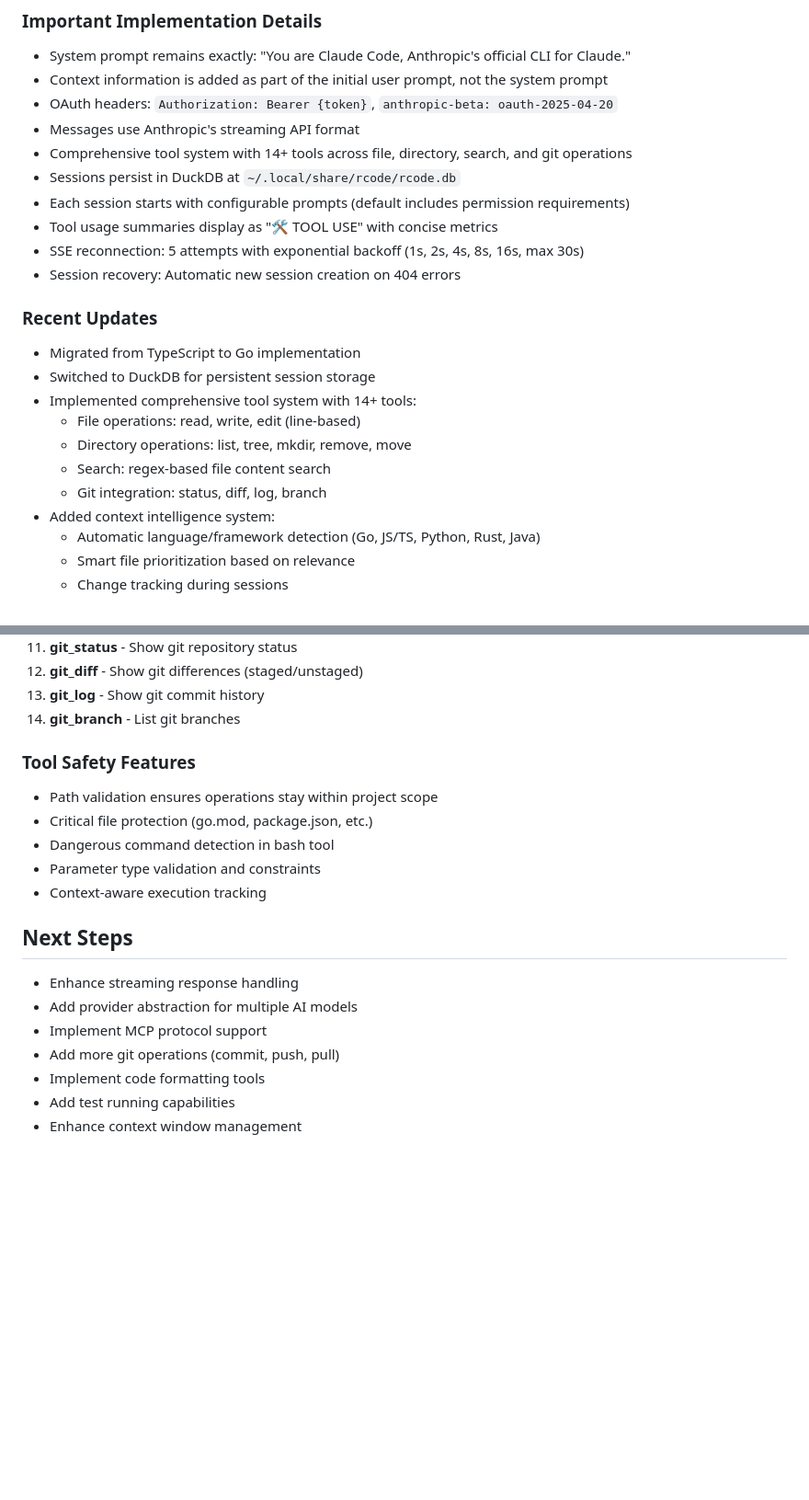
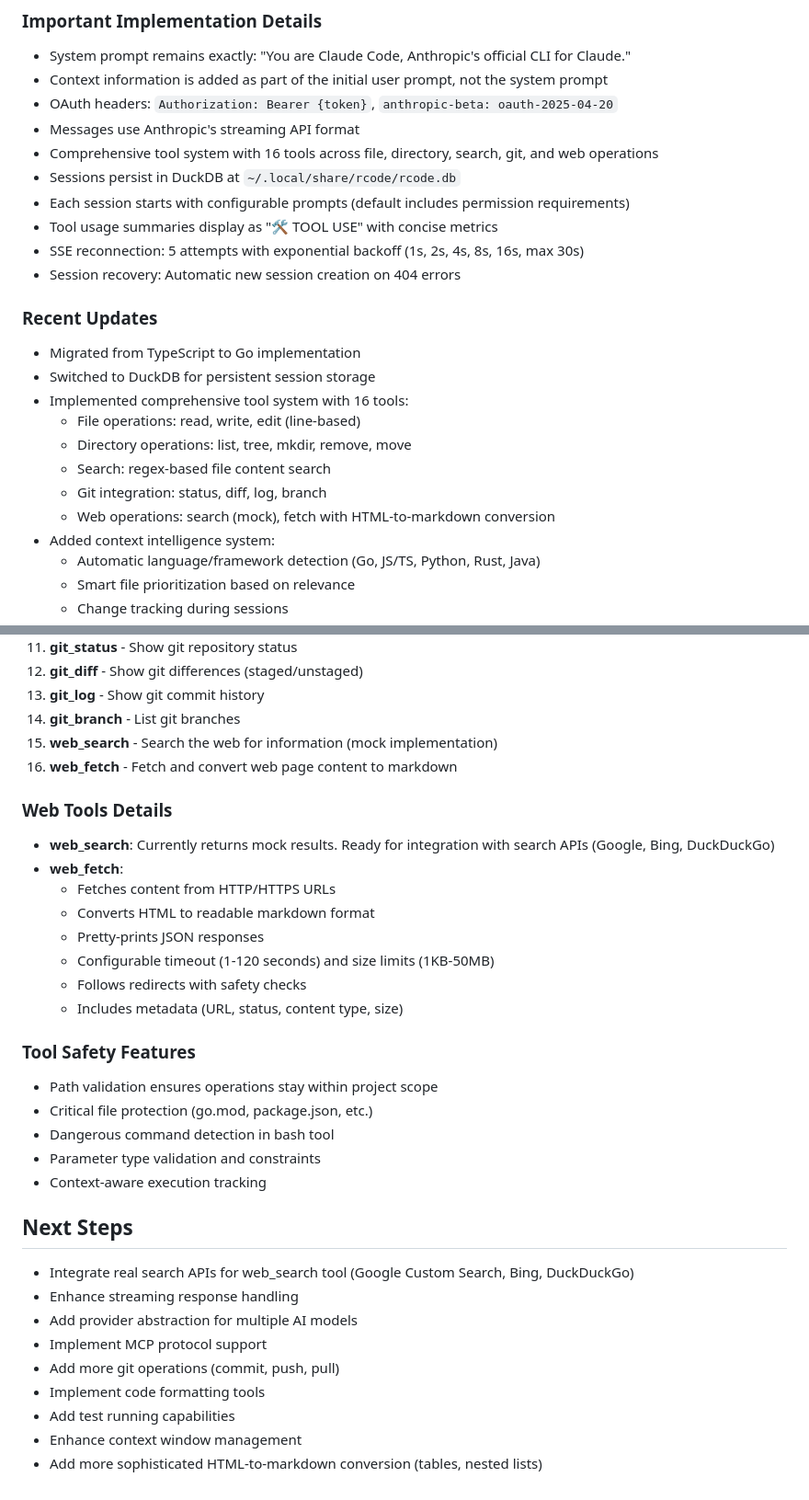
Before and after one commit to rohanthewiz/rcode, a Markdown page: CLAUDE.md, 2 parts joined by grey strips. Shown at 92% size. Drawn GitHub-style; blank space fills up the shorter version.

Commit message:
docs: Update CLAUDE.md to document web search and web fetch tools
- Add web_search and web_fetch to available tools list
- Update tool count from 14+ to 16 tools
- Add detailed documentation for web tools functionality
- Include web operations in feature descriptions
- Update next steps to reflect integration opportunities

🤖 Generated with [Claude Code](https://claude.ai/code)

Co-Authored-By: Claude <noreply@anthropic.com>

```diff
--- a/CLAUDE.md
+++ b/CLAUDE.md
@@ -139,7 +140,7 @@ Then visit http://localhost:8000
 - Context information is added as part of the initial user prompt, not the system prompt
 - OAuth headers: `Authorization: Bearer {token}`, `anthropic-beta: oauth-2025-04-20`
 - Messages use Anthropic's streaming API format
-- Comprehensive tool system with 14+ tools across file, directory, search, and git operations
+- Comprehensive tool system with 16 tools across file, directory, search, git, and web operations
 - Sessions persist in DuckDB at `~/.local/share/rcode/rcode.db`
 - Each session starts with configurable prompts (default includes permission requirements)
 - Tool usage summaries display as "🛠️ TOOL USE" with concise metrics
@@ -149,11 +150,12 @@ Then visit http://localhost:8000
 ### Recent Updates
 - Migrated from TypeScript to Go implementation
 - Switched to DuckDB for persistent session storage
-- Implemented comprehensive tool system with 14+ tools:
+- Implemented comprehensive tool system with 16 tools:
   - File operations: read, write, edit (line-based)
   - Directory operations: list, tree, mkdir, remove, move
   - Search: regex-based file content search
   - Git integration: status, diff, log, branch
+  - Web operations: search (mock), fetch with HTML-to-markdown conversion
 - Added context intelligence system:
   - Automatic language/framework detection (Go, JS/TS, Python, Rust, Java)
   - Smart file prioritization based on relevance
@@ -186,6 +188,18 @@ Then visit http://localhost:8000
 12. **git_diff** - Show git differences (staged/unstaged)
 13. **git_log** - Show git commit history
 14. **git_branch** - List git branches
+15. **web_search** - Search the web for information (mock implementation)
+16. **web_fetch** - Fetch and convert web page content to markdown
+
+### Web Tools Details
+- **web_search**: Currently returns mock results. Ready for integration with search APIs (Google, Bing, DuckDuckGo)
+- **web_fetch**:
+  - Fetches content from HTTP/HTTPS URLs
+  - Converts HTML to readable markdown format
+  - Pretty-prints JSON responses
+  - Configurable timeout (1-120 seconds) and size limits (1KB-50MB)
+  - Follows redirects with safety checks
+  - Includes metadata (URL, status, content type, size)
 
 ### Tool Safety Features
 - Path validation ensures operations stay within project scope
@@ -195,6 +209,7 @@ Then visit http://localhost:8000
 - Context-aware execution tracking
 
 ## Next Steps
+- Integrate real search APIs for web_search tool (Google Custom Search, Bing, DuckDuckGo)
 - Enhance streaming response handling
 - Add provider abstraction for multiple AI models
 - Implement MCP protocol support
@@ -202,3 +217,4 @@ Then visit http://localhost:8000
 - Implement code formatting tools
 - Add test running capabilities
 - Enhance context window management
+- Add more sophisticated HTML-to-markdown conversion (tables, nested lists)
```
Also changed, not shown: other parts of CLAUDE.md (+1 -0 lines).
